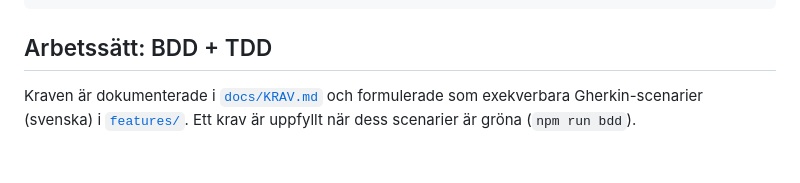
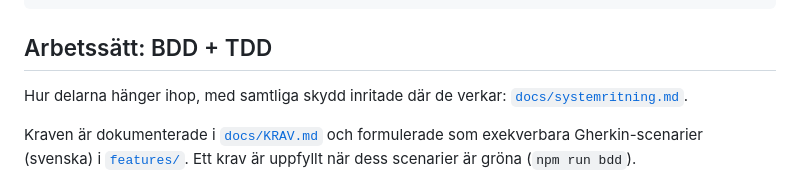
Before and after one commit to mattias242/meos-receipt, a Markdown page: README.md, the part around the change. Rendered like a GitHub page; blank space fills up the shorter version.

````diff
--- a/README.md
+++ b/README.md
@@ -47,6 +47,9 @@ npm run verify   # båda
 ```
 
 ## Arbetssätt: BDD + TDD
+
+Hur delarna hänger ihop, med samtliga skydd inritade där de verkar:
+[`docs/systemritning.md`](docs/systemritning.md).
 
 Kraven är dokumenterade i [`docs/KRAV.md`](docs/KRAV.md) och formulerade som
 exekverbara Gherkin-scenarier (svenska) i [`features/`](features/). Ett krav
````
Also changed, not shown: docs/systemritning.md (added, +186 -0 lines).
